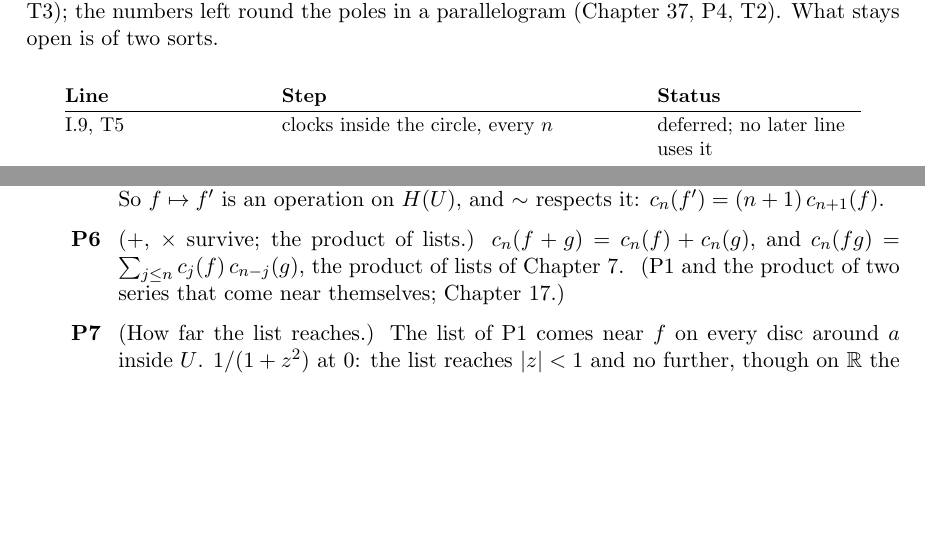
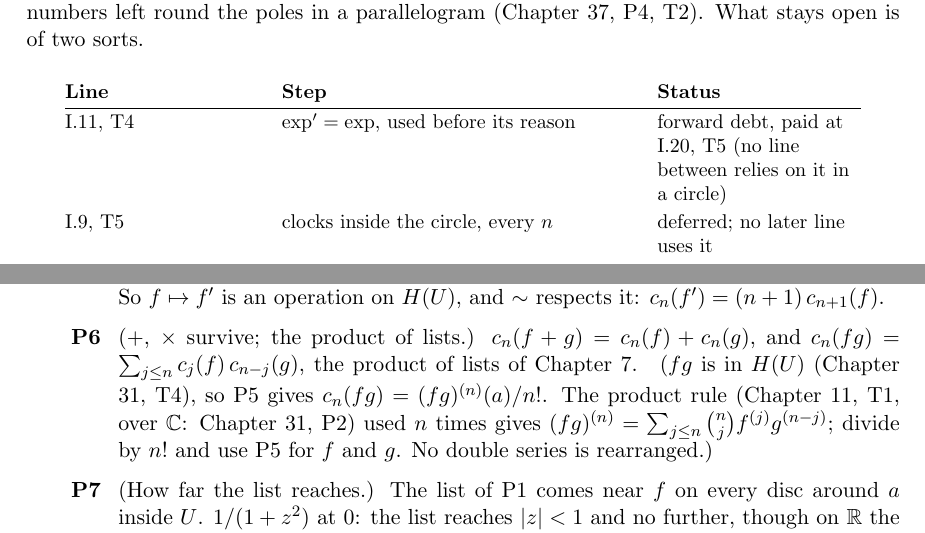
Before and after one commit to eleadlau-commits/New-Mathematics-Textbook, a LaTeX document (building0-blur.tex, which reads part1-numbers.tex): two parts of pages 4 and 118 of 169, joined at a grey line, cut so that both start at the same text, the shorter picture padded with empty space. Compiled offline with pdfLaTeX.

Commit message:
Building 0: ch33 P6 product of lists through slopes and the product rule (no double series); ledger row for the forward debt I.11 T4; Building 1 and 2 PDFs restored to main
Co-Authored-By: Claude Opus 5.5 <noreply@anthropic.com>
Claude-Session: https://claude.ai/code/session_019kgughEneKLiGM3chxTzvU

```diff
--- a/building0-blur.tex
+++ b/building0-blur.tex
@@ -16,12 +16,13 @@
 
 \textbf{Planned, not yet written.} This book (Building 0, Blur): the first chapters of the regions in Part III (shapes and holes, chance, equations of change, counting with symmetry, motion that repeats). The algebra path (rearrangements, words, groups, modules, Galois) is Building 1, Moves, a separate book. Loops is Building 2; the edge is the field notes. Order: \texttt{plans/TERRITORIES.md}.
 
-\textbf{Import ledger (Chapter 0, C8).} No line of this book rests on an Imported step: every Given cites an earlier line. The steps a review of 12 November found carried by ``reported'' or ``deferred'' are now earned where they stand: Cauchy for maps with one continuous slope (Chapter 32, S1--S4, so Chapter 33 no longer pays a debt in a circle); slopes of every order over $\mathbb{C}$ (Chapter 33, P5); three on a line by the cross list, with no law that is not an equation carried by Z7 (Chapter 35, D2, D3); integrable maps are maps up to null sets (Chapter 27, T3); the numbers left round the poles in a parallelogram (Chapter 37, P4, T2). What stays open is of two sorts.
+\textbf{Import ledger (Chapter 0, C8).} No line of this book rests on an Imported step: every Given cites an earlier line, with one forward debt (I.11, T4, below) paid in a later chapter. The steps a review of 12 November found carried by ``reported'' or ``deferred'' are now earned where they stand: Cauchy for maps with one continuous slope (Chapter 32, S1--S4, so Chapter 33 no longer pays a debt in a circle); slopes of every order over $\mathbb{C}$ (Chapter 33, P5); three on a line by the cross list, with no law that is not an equation carried by Z7 (Chapter 35, D2, D3); integrable maps are maps up to null sets (Chapter 27, T3); the numbers left round the poles in a parallelogram (Chapter 37, P4, T2). What stays open is of two sorts.
 \begin{center}
 \renewcommand{\arraystretch}{1.2}
 {\small
 \begin{tabular}{@{}>{\raggedright\arraybackslash}p{3.4cm} >{\raggedright\arraybackslash}p{6.2cm} >{\raggedright\arraybackslash}p{3.6cm}@{}}
 \textbf{Line} & \textbf{Step} & \textbf{Status} \\ \hline
+I.11, T4 & $\exp' = \exp$, used before its reason & forward debt, paid at I.20, T5 (no line between relies on it in a circle) \\
 I.9, T5 & clocks inside the circle, every $n$ & deferred; no later line uses it \\
 I.27, T5.1--T5.2 & limits under a roof, rising limits & deferred; no later line uses them \\
 I.20, R4; II.4, T4 & polynomials close up to $C[b,c]$ & earnable from I.29, T5; deferred \\
--- a/part1-numbers.tex
+++ b/part1-numbers.tex
@@ -3538,7 +3538,7 @@ On $H(U)$.
 \item[\lab{P5}] ($'$ survives, and slopes of every order.) Every $f$ in $H(U)$ has $f'$ in $H(U)$; so $f$ has slopes of every order, and $c_n(f) = f^{(n)}(a)/n!$. \\
 (On $|z - a| \le \rho < r$: for $|z - a|, |w - a| \le \rho$, \ $\bigl|(z - a)^n - (w - a)^n - n (w - a)^{n-1}(z - w)\bigr| \le \tfrac{n(n-1)}{2} \rho^{n-2} |z - w|^2$, term by term. With P1 and P4, $\bigl|f(z) - f(w) - g(w)(z - w)\bigr| \le K |z - w|^2$, where $g := \sum n\,c_n (z - a)^{n-1}$ and $K := \sum \tfrac{n(n-1)}{2} \tfrac{B}{r^n} \rho^{n-2}$, which settles (G4). So $f' = g$ near $a$, and $g$ is continuous (Chapter 20, T3) and is again a series with the same kind of bound: repeat.) \\
 So $f \mapsto f'$ is an operation on $H(U)$, and $\sim$ respects it: $c_n(f') = (n + 1)\,c_{n+1}(f)$.
-\item[\lab{P6}] ($+$, $\times$ survive; the product of lists.) $c_n(f + g) = c_n(f) + c_n(g)$, and $c_n(f g) = \sum_{j \le n} c_j(f)\, c_{n-j}(g)$, the product of lists of Chapter 7. \ (P1 and the product of two series that come near themselves; Chapter 17.)
+\item[\lab{P6}] ($+$, $\times$ survive; the product of lists.) $c_n(f + g) = c_n(f) + c_n(g)$, and $c_n(f g) = \sum_{j \le n} c_j(f)\, c_{n-j}(g)$, the product of lists of Chapter 7. \ ($fg$ is in $H(U)$ (Chapter 31, T4), so P5 gives $c_n(fg) = (fg)^{(n)}(a)/n!$. The product rule (Chapter 11, T1, over $\mathbb{C}$: Chapter 31, P2) used $n$ times gives $(fg)^{(n)} = \sum_{j \le n} \binom{n}{j} f^{(j)} g^{(n-j)}$; divide by $n!$ and use P5 for $f$ and $g$. No double series is rearranged.)
 \item[\lab{P7}] (How far the list reaches.) The list of P1 comes near $f$ on every disc around $a$ inside $U$. $1/(1 + z^2)$ at $0$: the list reaches $|z| < 1$ and no further, though on $\R$ the map has no trouble at $\pm 1$. The obstruction is at $\pm i$, off the line.
 \end{lines}
 
```
Also changed, not shown: building0-blur.pdf, building1-moves.pdf, building2-loops.pdf.
